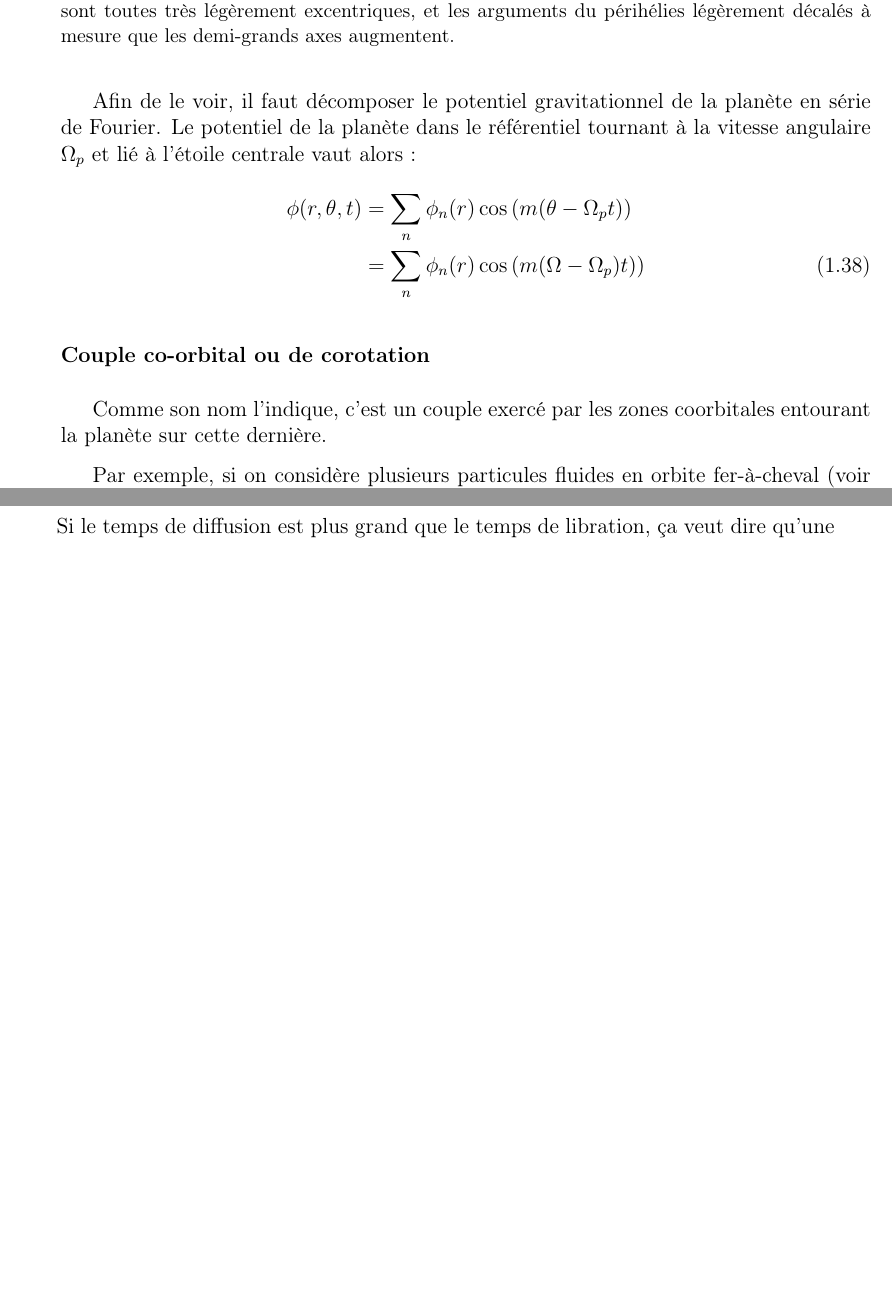
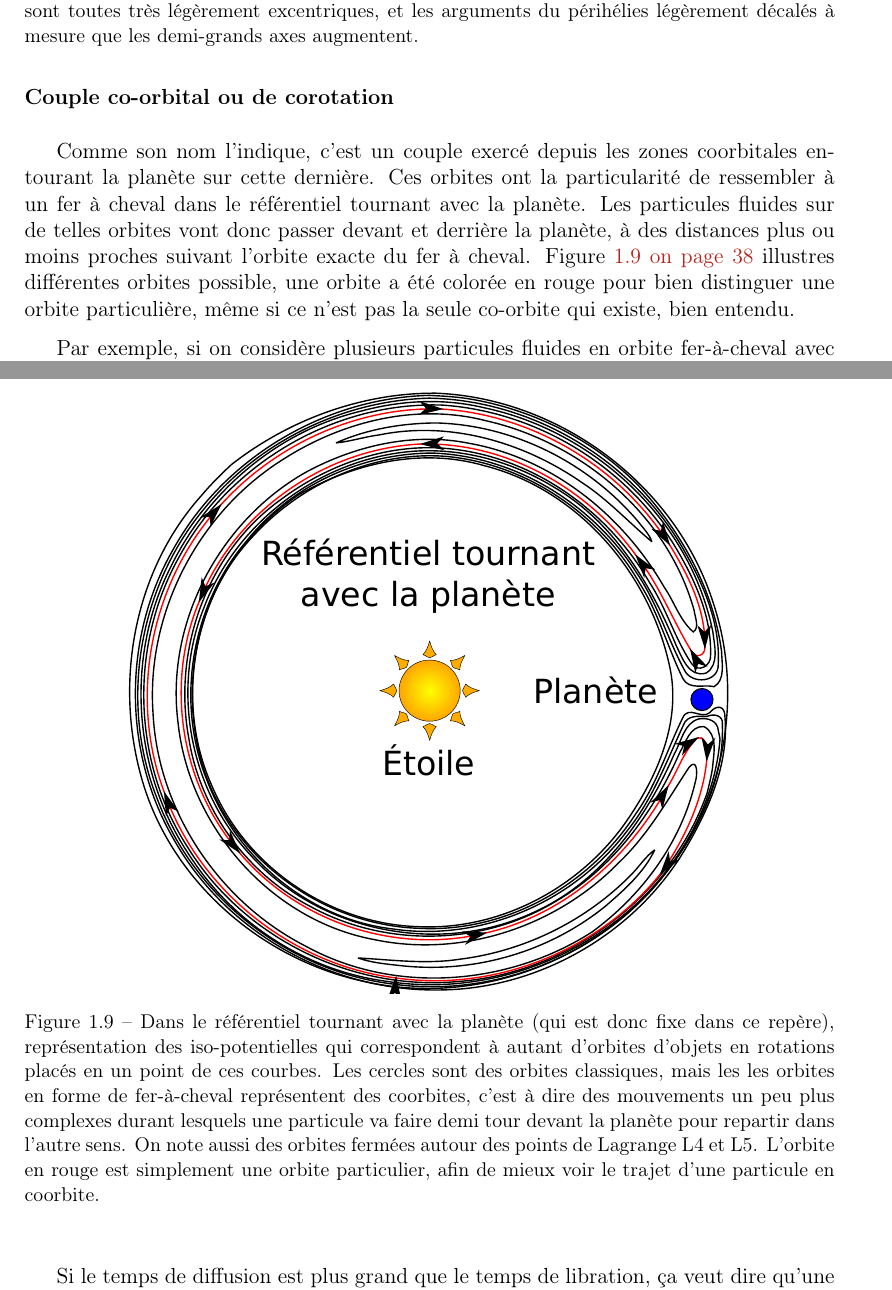
Before and after one commit to sanyaade-teachings/autiwa-tutorials, a LaTeX thesis (these/these.tex, which reads these/chapitres/01_disques.tex): two parts of pages 35 and 36 of 55 before the commit and two parts of pages 36 and 38 of 57 after it, joined at a grey line, cut so that both start at the same text, the shorter picture padded with empty space. Compiled offline with pdfLaTeX.

Commit message:
phd: about type 1 migration, lindblad and corotation torques

```diff
--- a/these/chapitres/01_disques.tex
+++ b/these/chapitres/01_disques.tex
@@ -658,11 +662,5 @@ Pour l'interaction entre une planète et un disque protoplanétaire, c'est exact
 
 % discussion avec laurent : L'explication de l'onde de densité avec les excentricités est correct. Ça permet de résoudre le problème du "winding problem", c'est à dire que si le bras spiral était rigide, il serait censé s'enrouler sur lui même au fil de la rotation (vu que la rotation du bras est égale à la rotation des étoiles qui le composent), et donc au bout de quelques rotations, le bras devrait e^tre hyper enroulé. par contre, si on considère une onde de densité, qui n'existe que statistiquement, ça veut dire que les étoiles entre et sortent du bras, qui lui tourne à une vitesse qui lui est propre, et qui n'a rien à voir avec la vitesse des étoiles en elle même. La majorité des galaxies spirales sont barrées, et on pense que c'est la barre quie st à l'origine des spirales, qui démarrent au bout de la barre.
 
-Afin de le voir, il faut décomposer le potentiel gravitationnel de la planète en série de Fourier. Le potentiel de la planète dans le référentiel tournant à la vitesse angulaire $\Omega_{p}$ et lié à l'étoile centrale vaut alors :
-\begin{align}
-\phi(r, \theta, t) &= \sum _{n} \phi_{n}(r) \cos\left(m(\theta - \Omega_{p} t)\right)\notag\\
-&= \sum _{n} \phi_{n}(r) \cos\left(m(\Omega - \Omega_{p}) t)\right)
-\end{align}
-
 %Par un phénomène résonnant entre une cellule de gaz et un mode $m$ du potentiel gravitationnel de la planète dont on a décomposé l'expression en série de fourrier (on fait ainsi apparaître des termes de fréquence différen
 
@@ -669,9 +668,15 @@ Afin de le voir, il faut décomposer le potentiel gravitationnel de la planète
 
 \subsubsection{Couple co-orbital ou de corotation}\index{co-orbital!couple|see{couple}}\index{couple!co-orbital}
-Comme son nom l'indique, c'est un couple exercé par les zones coorbitales entourant la planète sur cette dernière.
+Comme son nom l'indique, c'est un couple exercé depuis les zones coorbitales entourant la planète sur cette dernière. Ces orbites ont la particularité de ressembler à un fer à cheval dans le référentiel tournant avec la planète. Les particules fluides sur de telles orbites vont donc passer devant et derrière la planète, à des distances plus ou moins proches suivant l'orbite exacte du fer à cheval. \reffig*{fig:corotation_orbits} illustres différentes orbites possible, une orbite a été colorée en rouge pour bien distinguer une orbite particulière, même si ce n'est pas la seule co-orbite qui existe, bien entendu.
 
-%TODO rajouter la figure d'une orbite fer à cheval, voire en plus un schéma de la zone pour représenter les temps (visqueux, u-turn etc) et les rapports entre les temps caractéristiques). Penser aussi à supprimer les références à la section de 'resume.tex' que je n'ai pas recopié ici.
-Par exemple, si on considère plusieurs particules fluides en orbite fer-à-cheval (voir \refsec{sec:region-coorbitale}) avec la planète. Un couple sur la planète va apparaître sur le long de cette orbite si la densité de gaz rencontrée n'est pas uniforme --- Une densité non uniforme implique une attraction gravitationnelle non uniforme azimutalement dans cette région. C'est le cas par défaut, mais sans mécanismes pour diffuser la densité, le \gras[couple!co-orbital]{couple co-orbital} s'estompe. À mesure que la densité s'uniformise, on dit que le couple  \gras[couple!saturé]{sature}.
+\begin{figure}[htb]
+\centering
+\includegraphics[width=0.75\linewidth]{figure/corotation_orbits.pdf}
+\caption{Dans le référentiel tournant avec la planète (qui est donc fixe dans ce repère), représentation des iso-potentielles qui correspondent à autant d'orbites d'objets en rotations placés en un point de ces courbes. Les cercles sont des orbites classiques, mais les les orbites en forme de fer-à-cheval représentent des coorbites, c'est à dire des mouvements un peu plus complexes durant lesquels une particule va faire demi tour devant la planète pour repartir dans l'autre sens. On note aussi des orbites fermées autour des points de Lagrange L4 et L5. L'orbite en rouge est simplement une orbite particulier, afin de mieux voir le trajet d'une particule en coorbite.}\label{fig:corotation_orbits}
+\end{figure}
+
+%TODO J'en suis la
+Par exemple, si on considère plusieurs particules fluides en orbite fer-à-cheval  avec la planète. Un couple sur la planète va apparaître le long de cette orbite si la densité de gaz rencontrée n'est pas uniforme --- Une densité non uniforme implique une attraction gravitationnelle non uniforme azimutalement dans cette région. C'est le cas par défaut, mais sans mécanismes pour diffuser la densité, le \gras[couple!co-orbital]{couple co-orbital} s'estompe. À mesure que la densité s'uniformise, on dit que le couple  \gras[couple!saturé]{sature}.
 
 \begin{remarque}
 Si la planète creuse un \gras{sillon} (\gras{gap}) le long de son orbite, alors il n'y a pas de couple co-orbital étant donné que le gaz est déplété.
```
Also changed, not shown: these/figure/corotation_orbits.pdf (added), these/figure/corotation_orbits.svg (added), these/figure/lindblad_torque.png (added), these/these.pdf, these/chapitres/01_disques.tex (53 more changed lines), 1 other file.
